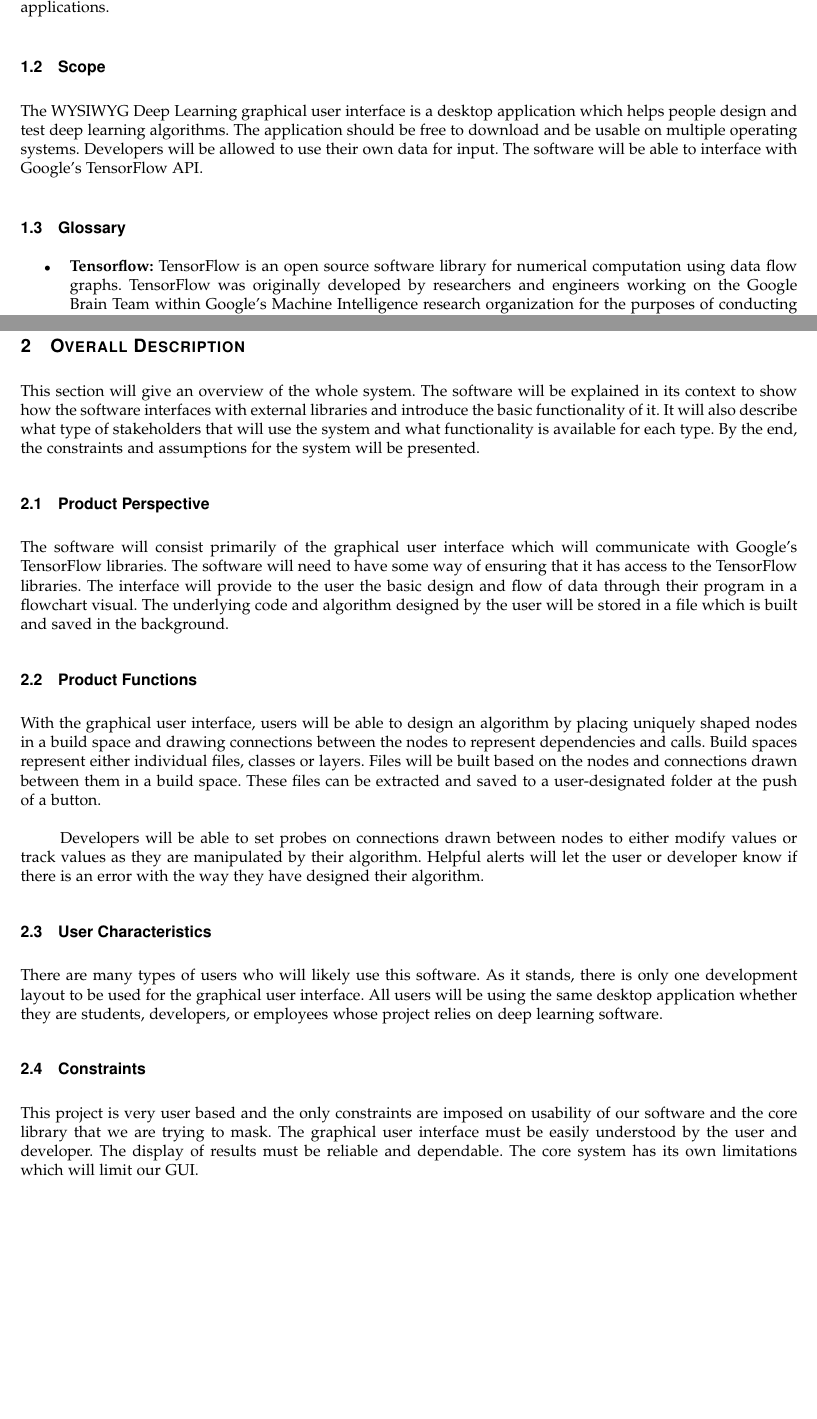
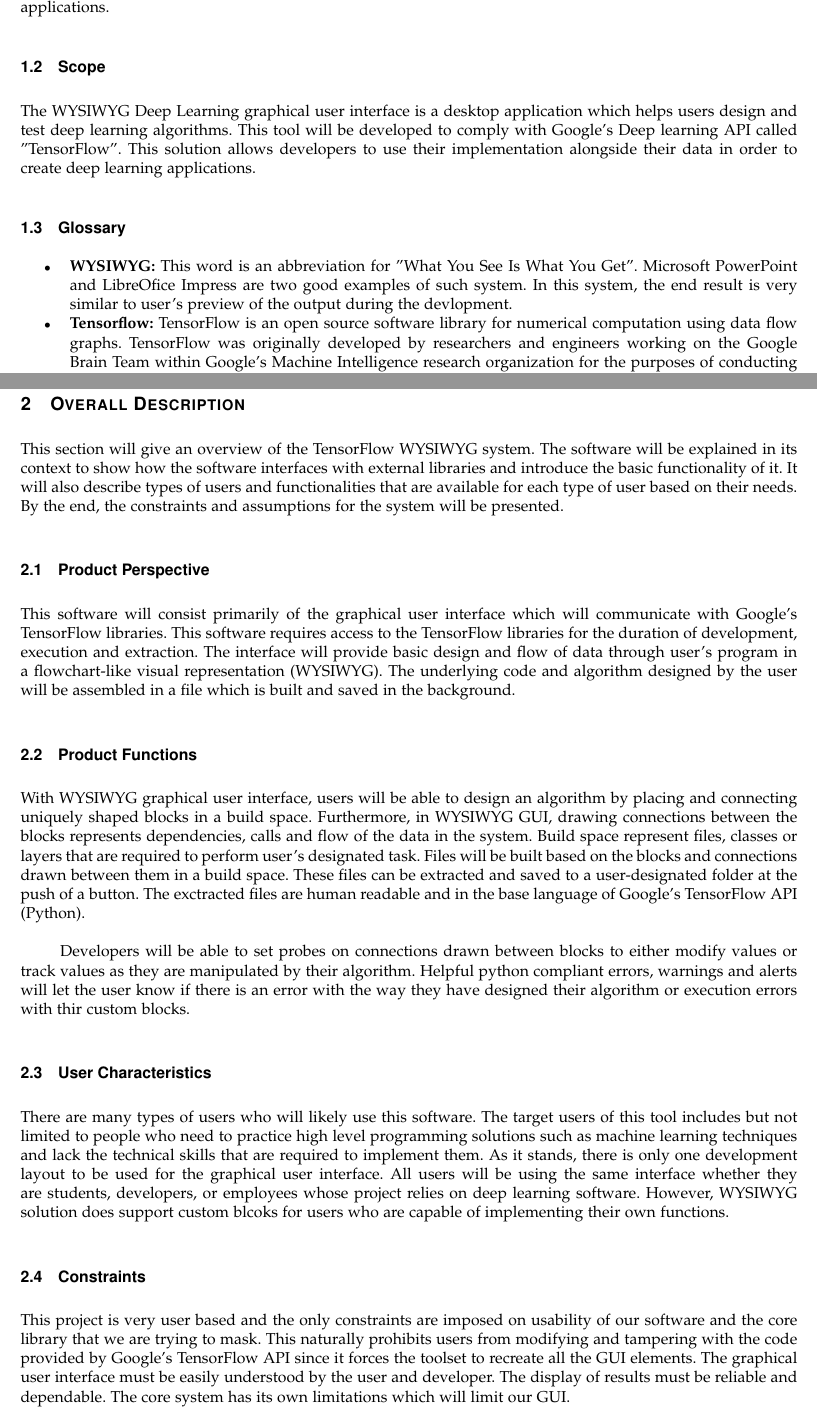
Before and after one commit to BeNsAeI/WYSIWYG-Capstone, a LaTeX paper (RequirementsWorking.tex): two parts of pages 3 and 5 of 11, joined at a grey line, cut so that both start at the same text, the shorter picture padded with empty space. Compiled offline with pdfLaTeX; a missing font is replaced by an installed copy or a similar font; a LaTeX package or settings file that is missing is left out.

Commit message:
updated some of the text

```diff
--- a/RequirementsWorking.tex
+++ b/RequirementsWorking.tex
@@ -28,13 +28,16 @@ The purpose of this document is to give a detailed description of the requiremen
 
 \subsection{Scope}
 
-The WYSIWYG Deep Learning graphical user interface is a desktop application which helps people design and test deep learning algorithms.
-The application should be free to download and be usable on multiple operating systems.
-Developers will be allowed to use their own data for input.
-The software will be able to interface with Google's TensorFlow API.
+The WYSIWYG Deep Learning graphical user interface is a desktop application which helps users design and test deep learning algorithms.
+This tool will be developed to comply with Google's Deep learning API called "TensorFlow".
+This solution allows developers to use their implementation alongside their data in order to create deep learning applications.
 
 \subsection{Glossary}
 \begin{itemize}
+	\item \textbf{WYSIWYG:}
+		This word is an abbreviation for "What You See Is What You Get".
+		Microsoft PowerPoint and LibreOfice Impress are two good examples of such system.
+		In this system, the end result is very similar to user's preview of the output during the devlopment.
 	\item \textbf{Tensorflow:}
 		TensorFlow is an open source software library for numerical computation using data flow graphs.
 		TensorFlow was originally developed by researchers and engineers working on the Google Brain Team within
@@ -96,37 +98,42 @@ Different specification techniques are used in order to specify the requirements
 
 \section{Overall Description}
 
-This section will give an overview of the whole system.
+This section will give an overview of the TensorFlow WYSIWYG system.
 The software will be explained in its context to show how the software interfaces with external libraries and introduce the basic functionality of it.
-It will also describe what type of stakeholders that will use the system and what functionality is available for each type.
+It will also describe types of users  and functionalities that are available for each type of user based on their needs.
 By the end, the constraints and assumptions for the system will be presented.
 
 \subsection{Product Perspective}
 
-The software will consist primarily of the graphical user interface which will communicate with Google's TensorFlow libraries.
-The software will need to have some way of ensuring that it has access to the TensorFlow libraries.
-The interface will provide to the user the basic design and flow of data through their program in a flowchart visual.
-The underlying code and algorithm designed by the user will be stored in a file which is built and saved in the background.
+This software will consist primarily of the graphical user interface which will communicate with Google's TensorFlow libraries.
+This software requires access to the TensorFlow libraries for the duration of development, execution and extraction.
+The interface will provide basic design and flow of data through user's program in a flowchart-like visual representation (WYSIWYG).
+The underlying code and algorithm designed by the user will be assembled in a file which is built and saved in the background.
 
 \subsection{Product Functions}
 
-With the graphical user interface, users will be able to design an algorithm by placing uniquely shaped nodes in a build space and drawing connections between the nodes to represent dependencies and calls.
-Build spaces represent either individual files, classes or layers.
-Files will be built based on the nodes and connections drawn between them in a build space.
+With WYSIWYG graphical user interface, users will be able to design an algorithm by placing and connecting uniquely shaped blocks in a build space.
+Furthermore, in WYSIWYG GUI, drawing connections between the blocks represents dependencies, calls and flow of the data in the system.
+Build space represent files, classes or layers that are required to perform user's designated task.
+Files will be built based on the blocks and connections drawn between them in a build space.
 These files can be extracted and saved to a user-designated folder at the push of a button.
+The exctracted files are human readable and in the base language of Google's TensorFlow API (Python).
 
-Developers will be able to set probes on connections drawn between nodes to either modify values or track values as they are manipulated by their algorithm.
-Helpful alerts will let the user or developer know if there is an error with the way they have designed their algorithm.
+Developers will be able to set probes on connections drawn between blocks to either modify values or track values as they are manipulated by their algorithm.
+Helpful python compliant errors, warnings and alerts will let the user know if there is an error with the way they have designed their algorithm or execution errors with thir custom blocks.
 
 \subsection{User Characteristics}
 
 There are many types of users who will likely use this software.
+The target users of this tool includes but not limited to people who need to practice high level programming solutions such as machine learning techniques and lack the technical skills that are required to implement them.
 As it stands, there is only one development layout to be used for the graphical user interface.
-All users will be using the same desktop application whether they are students, developers, or employees whose project relies on deep learning software.
+All users will be using the same interface whether they are students, developers, or employees whose project relies on deep learning software.
+However, WYSIWYG solution does support custom blcoks for users who are capable of implementing their own functions.
 
 \subsection{Constraints}
 
 This project is very user based and the only constraints are imposed on usability of our software and the core library that we are trying to mask.
+This naturally prohibits users from modifying and tampering with the code provided by Google's TensorFlow API since it forces the toolset to recreate all the GUI elements.
 The graphical user interface must be easily understood by the user and developer.
 The display of results must be reliable and dependable.
 The core system has its own limitations which will limit our GUI.
```
Also changed, not shown: Assignment1.pdf, Assignment1.ps, RequirementsWorking.pdf, RequirementsWorking.tex (9 more changed lines), 5 other files.
